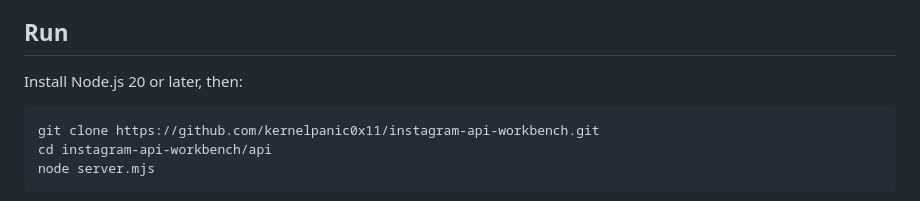
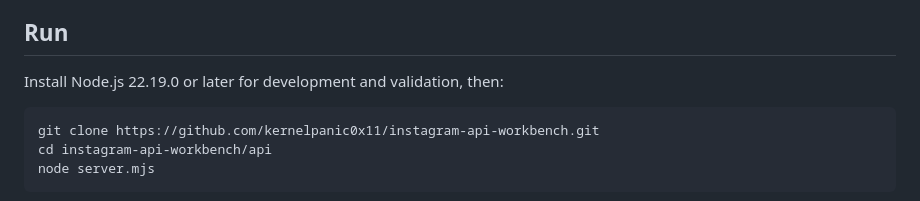
Before and after one commit to Mutayibnissar/instagram-api-workbench, a Markdown page: README.md, the part around the change. Rendered like a GitHub page.

Commit message:
Clarify supported Node runtime for development and tests

````diff
--- a/README.md
+++ b/README.md
@@ -10,7 +10,7 @@ These counts describe recovered client configuration, **not endpoints verified t
 
 ## Run
 
-Install Node.js 20 or later, then:
+Install Node.js 22.19.0 or later for development and validation, then:
 
 ```sh
 git clone https://github.com/kernelpanic0x11/instagram-api-workbench.git
````
